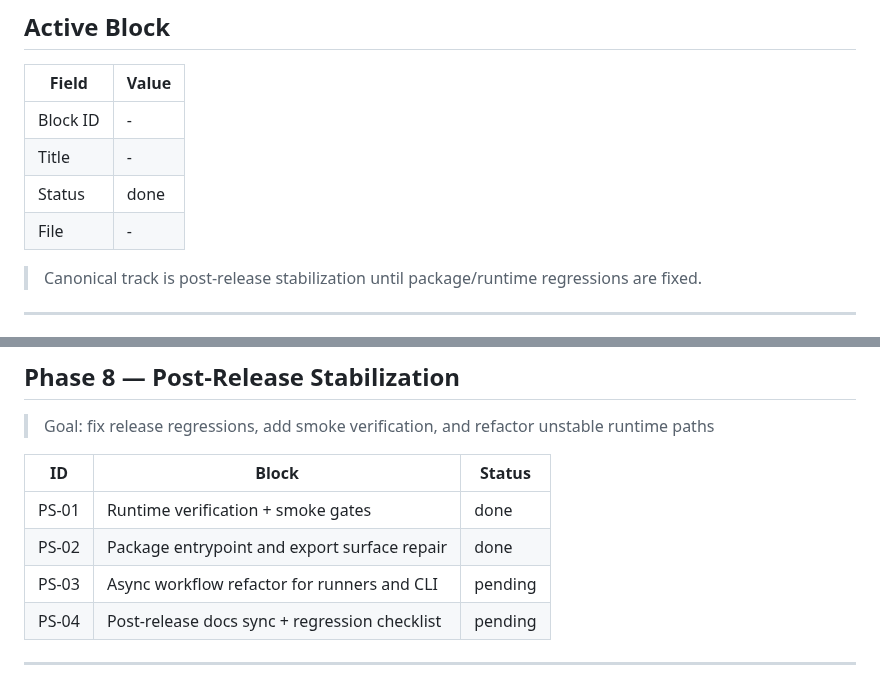
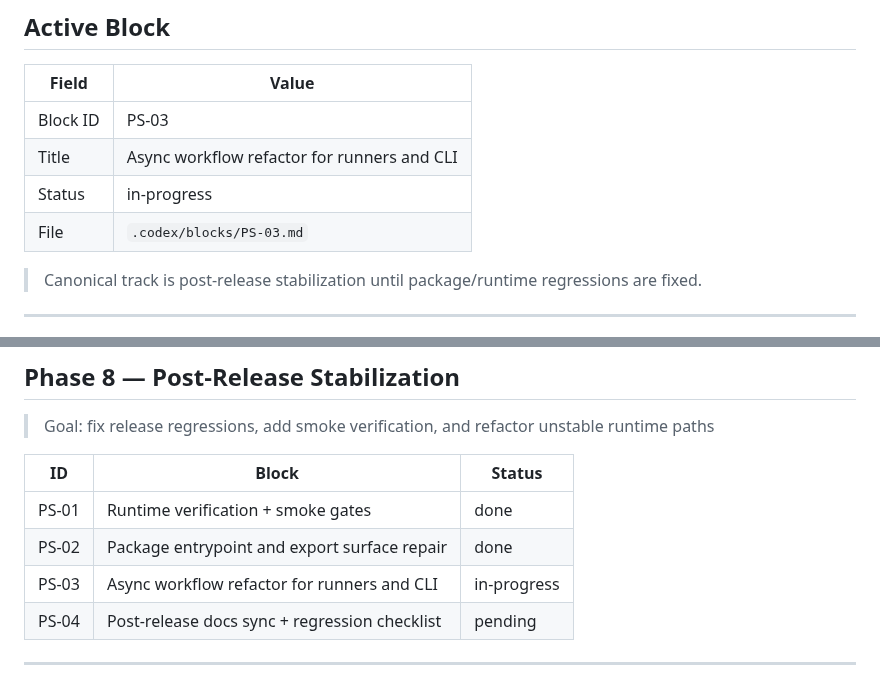
Before and after one commit to Ultraivanov/deus-in-machina, a Markdown page: .codex/PHASES.md, 2 parts joined by grey strips. Rendered like a GitHub page.

Commit message:
docs: open PS-03 async workflow block

```diff
--- a/.codex/PHASES.md
+++ b/.codex/PHASES.md
@@ -19,10 +19,10 @@
 
 | Field      | Value                                    |
 |------------|------------------------------------------|
-| Block ID   | -                                        |
-| Title      | -                                        |
-| Status     | done                                     |
-| File       | -                                        |
+| Block ID   | PS-03                                    |
+| Title      | Async workflow refactor for runners and CLI |
+| Status     | in-progress                              |
+| File       | `.codex/blocks/PS-03.md`                 |
 
 > Canonical track is post-release stabilization until package/runtime regressions are fixed.
 
@@ -118,7 +118,7 @@
 |-------|-------------------------------------------------|---------|
 | PS-01 | Runtime verification + smoke gates              | done |
 | PS-02 | Package entrypoint and export surface repair    | done |
-| PS-03 | Async workflow refactor for runners and CLI     | pending |
+| PS-03 | Async workflow refactor for runners and CLI     | in-progress |
 | PS-04 | Post-release docs sync + regression checklist   | pending |
 
 ---
```
Also changed, not shown: .codex/blocks/PS-03.md (added, +64 -0 lines).
